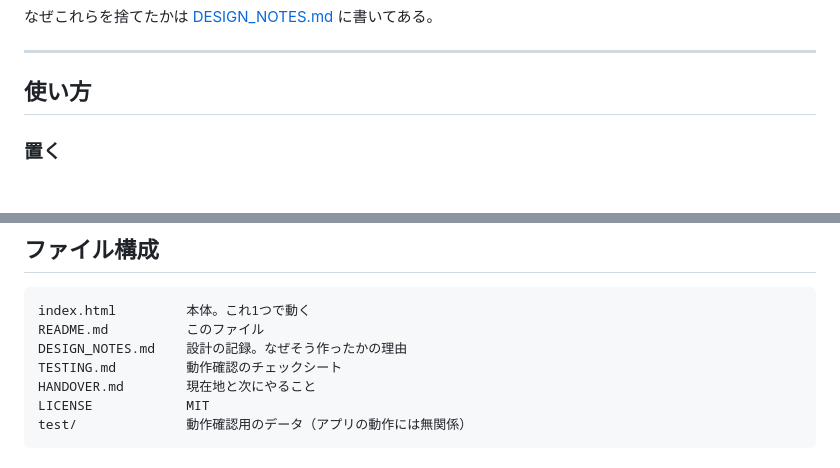
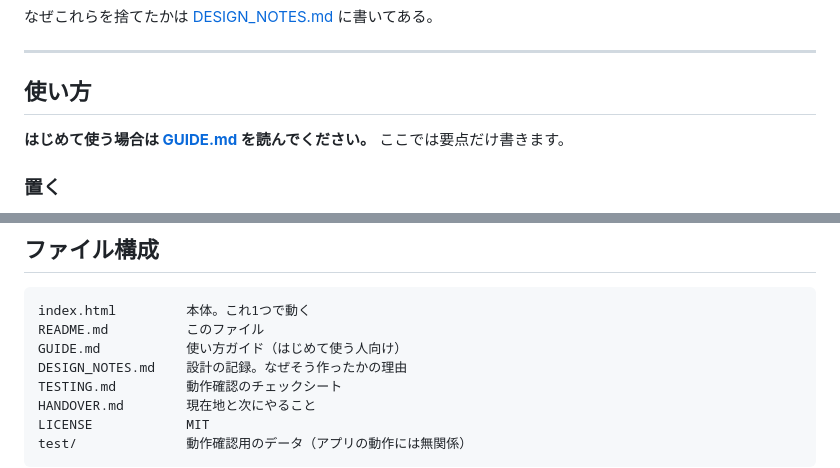
Before and after one commit to yori-shiro/taplist, a Markdown page: README.md, 2 parts joined by grey strips. Rendered like a GitHub page.

````diff
--- a/README.md
+++ b/README.md
@@ -31,6 +31,8 @@
 ---
 
 ## 使い方
+
+**はじめて使う場合は [GUIDE.md](GUIDE.md) を読んでください。** ここでは要点だけ書きます。
 
 ### 置く
 
@@ -90,6 +92,7 @@ Safariで開いた場合は、画面上部にその旨が表示される。
 ```
 index.html         本体。これ1つで動く
 README.md          このファイル
+GUIDE.md           使い方ガイド（はじめて使う人向け）
 DESIGN_NOTES.md    設計の記録。なぜそう作ったかの理由
 TESTING.md         動作確認のチェックシート
 HANDOVER.md        現在地と次にやること
````
Also changed, not shown: GUIDE.md (added, +150 -0 lines), HANDOVER.md (+2 -1 lines).
